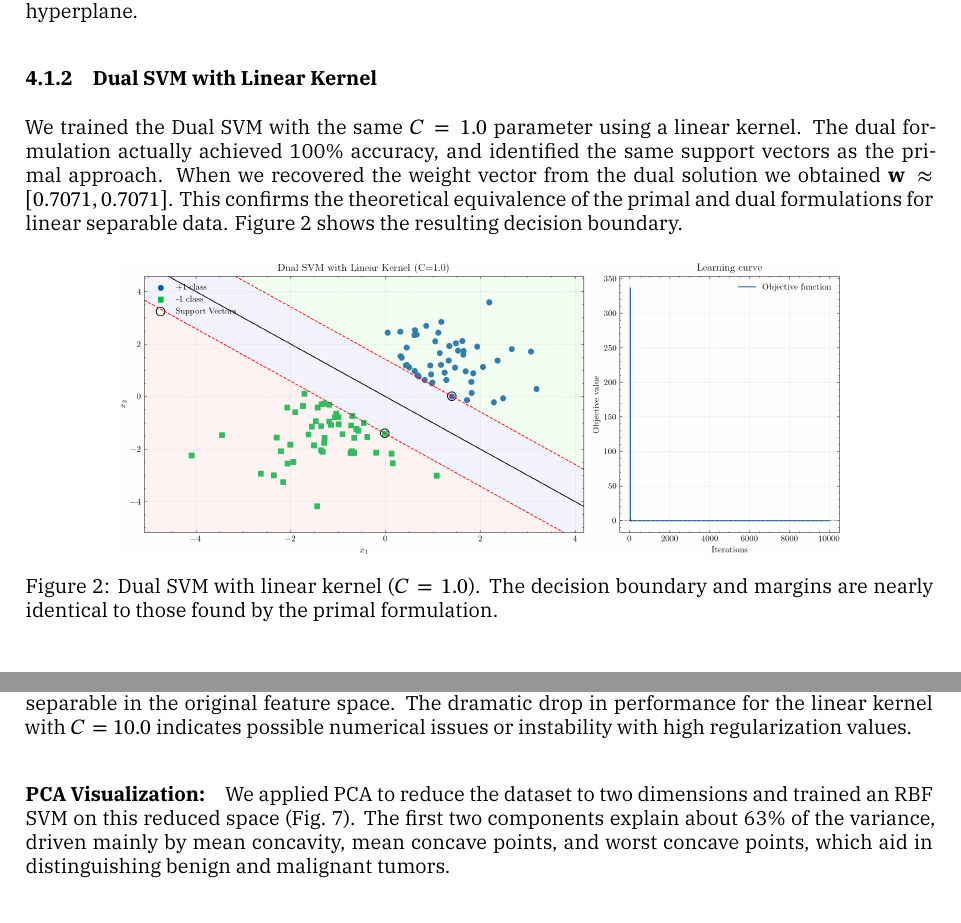
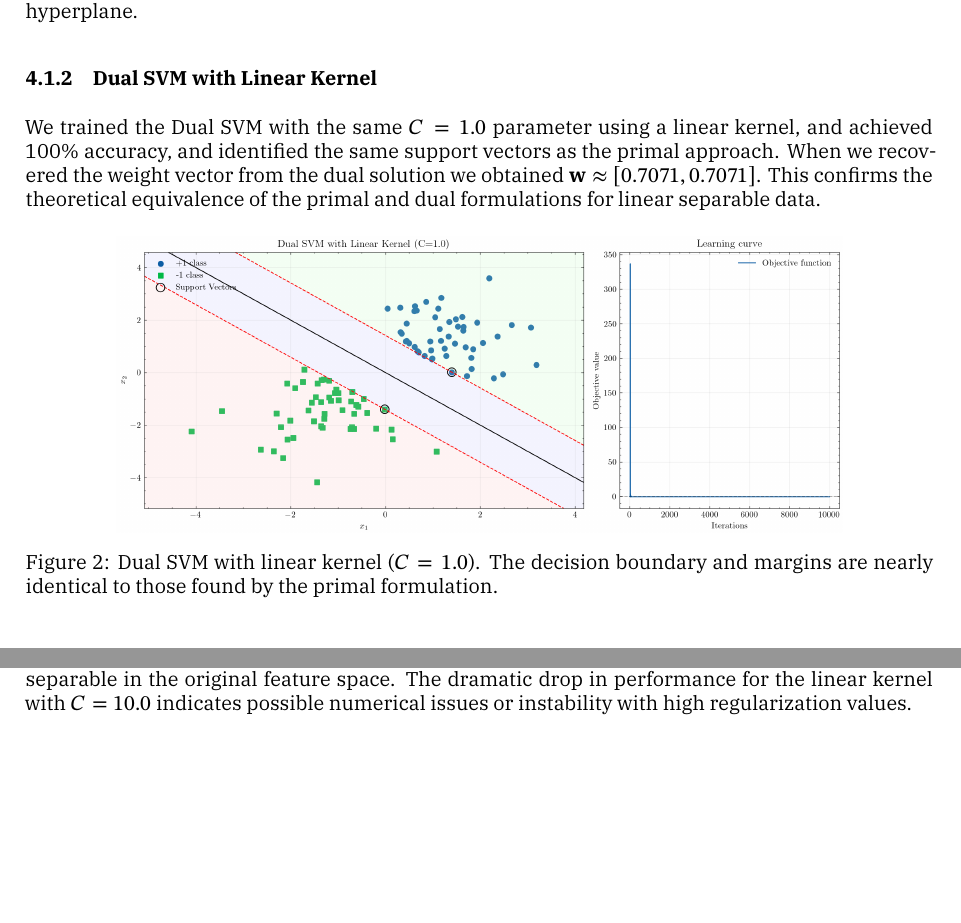
Before and after one commit to TrymSaether/svm-classifier, a LaTeX document (main.tex, which reads chapters/5_experiments_results.tex): two parts of pages 10 and 13 of 14 before the commit and two parts of pages 10 and 12 of 13 after it, joined at a grey line, cut so that both start at the same text, the shorter picture padded with empty space. Compiled offline with XeLaTeX; a missing font is replaced by an installed copy or a similar font.

Commit message:
Refactor code structure for improved readability and maintainability

```diff
--- a/chapters/5_experiments_results.tex
+++ b/chapters/5_experiments_results.tex
@@ -20,11 +20,9 @@ The primal formulation achieved almost \(\approx 100\%\) accuracy on the trainin
 The algorithm correctly identified two support vectors (one from each class), which lie exactly on the margin boundaries.
 The weight vector converged approximately to $\mathbf{w} \approx [0.7069, 0.7073]$, which is just the normalized primal solution. with a bias term $b = -0.001$, resulting in a maximum margin hyperplane.
 \subsubsection{Dual SVM with Linear Kernel}
-We trained the Dual SVM with the same $C=1.0$ parameter using a linear kernel.
-The dual formulation actually achieved 100\% accuracy, and identified the same support vectors as the primal approach.
+We trained the Dual SVM with the same $C=1.0$ parameter using a linear kernel, and achieved 100\% accuracy, and identified the same support vectors as the primal approach.
 When we recovered the weight vector from the dual solution we obtained $\mathbf{w} \approx [0.7071, 0.7071]$.
 This confirms the theoretical equivalence of the primal and dual formulations for linear separable data.
-Figure~\ref{fig:dual_svm} shows the resulting decision boundary.
 \begin{figure}[H]
     \centering
     \includegraphics[width=0.80\textwidth]{figures/dual_svm.png}
@@ -102,6 +101,7 @@ We evaluated multiple kernel types (Linear, RBF, Polynomial, Laplacian) with dif
     \caption{Performance of different SVM configurations on the Breast Cancer Wisconsin dataset.}
     \label{tab:cancer_results}
 \end{table}
+The RBF kernel with $C=10.0$ achieved the best test accuracy of 98.25\%. Interestingly, the linear kernel with $C=0.1$ performed nearly as well, suggesting that the data might be largely linearly separable in the original feature space. The dramatic drop in performance for the linear kernel with $C=10.0$ indicates possible numerical issues or instability with high regularization values.
 \begin{figure}[H]
     \centering
     \includegraphics[width=0.45\textwidth]{figures/breast_cancer_pca.png}
@@ -109,6 +109,5 @@ We evaluated multiple kernel types (Linear, RBF, Polynomial, Laplacian) with dif
     \label{fig:cancer_pca}
 \end{figure}
 \vspace{-0.4cm}
-The RBF kernel with $C=10.0$ achieved the best test accuracy of 98.25\%. Interestingly, the linear kernel with $C=0.1$ performed nearly as well, suggesting that the data might be largely linearly separable in the original feature space. The dramatic drop in performance for the linear kernel with $C=10.0$ indicates possible numerical issues or instability with high regularization values.
-\paragraph{PCA Visualization:} We applied PCA to reduce the dataset to two dimensions and trained an RBF SVM on this reduced space (Fig.~\ref{fig:cancer_pca}). The first two components explain about 63\% of the variance, driven mainly by mean concavity, mean concave points, and worst concave points, which aid in distinguishing benign and malignant tumors.
+\vspace{-0.4cm}
 \paragraph{Discussion:} Our experiments showed that primal and dual SVMs yield identical solutions for linearly separable data. The parameter $C$ strikes a balance between margin width and misclassifications, thus impacting generalization. Non-linear kernels greatly improve performance on data sets with complex decision boundaries. When applied to real data like Breast Cancer, the RBF kernel generally performs best, though the linear kernel also worked well. Convergence relies on careful tuning of learning rates, tolerance thresholds, and iterations. These findings illustrate SVMs’ flexibility and effectiveness, especially when paired with suitable kernels for non-linear tasks.
```
Also changed, not shown: chapters/5_experiments_results.tex (15 more changed lines), 1 other file.
